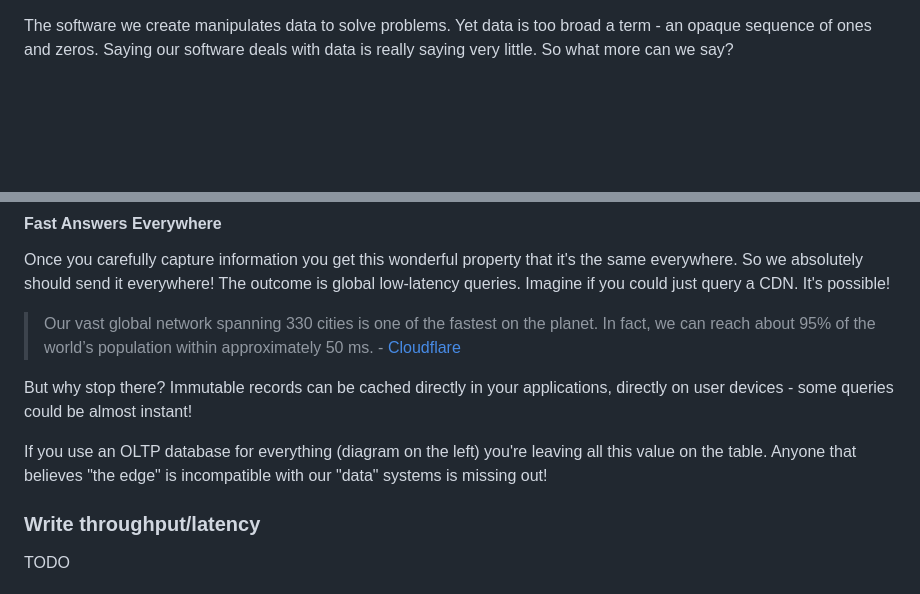
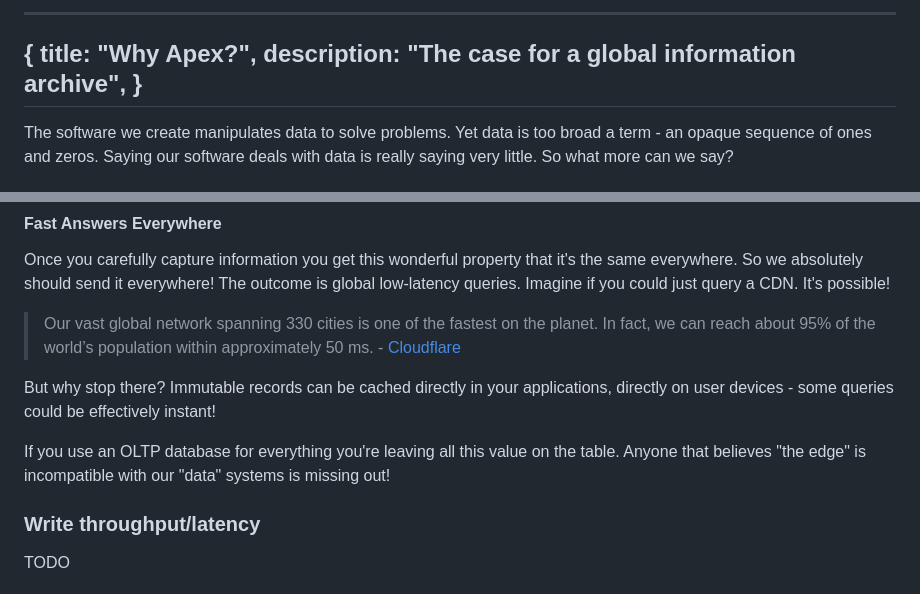
Before and after one commit to mrmcc3/vibing-dev, a Markdown page: blog/why-apex.md, 2 parts joined by grey strips. Drawn GitHub-style; blank space fills up the shorter version.

Commit message:
give it a title

```diff
--- a/blog/info-pitch.md
+++ b/blog/why-apex.md
@@ -1,3 +1,10 @@
+---
+{
+  title: "Why Apex?",
+  description: "The case for a global information archive",
+}
+---
+
 The software we create manipulates data to solve problems. Yet data is too broad
 a term - an opaque sequence of ones and zeros. Saying our software deals with
 data is really saying very little. So what more can we say?
@@ -214,11 +221,12 @@ possible!
 > approximately 50 ms. - [Cloudflare](https://www.cloudflare.com/security/)
 
 But why stop there? Immutable records can be cached directly in your
-applications, directly on user devices - some queries could be almost instant!
+applications, directly on user devices - some queries could be effectively
+instant!
 
-If you use an OLTP database for everything (diagram on the left) you're leaving
-all this value on the table. Anyone that believes "the edge" is incompatible
-with our "data" systems is missing out!
+If you use an OLTP database for everything you're leaving all this value on the
+table. Anyone that believes "the edge" is incompatible with our "data" systems
+is missing out!
 
 ### Write throughput/latency
 
```
